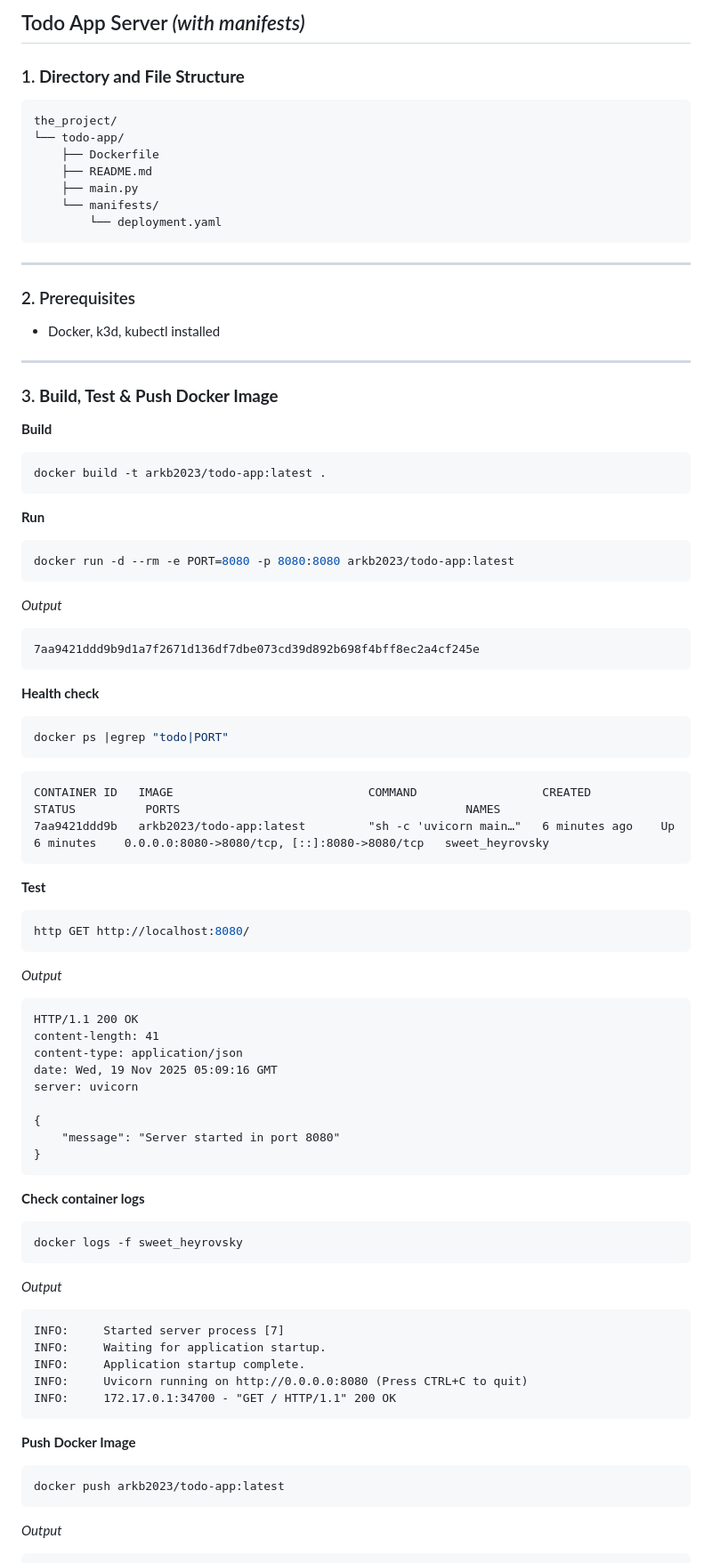
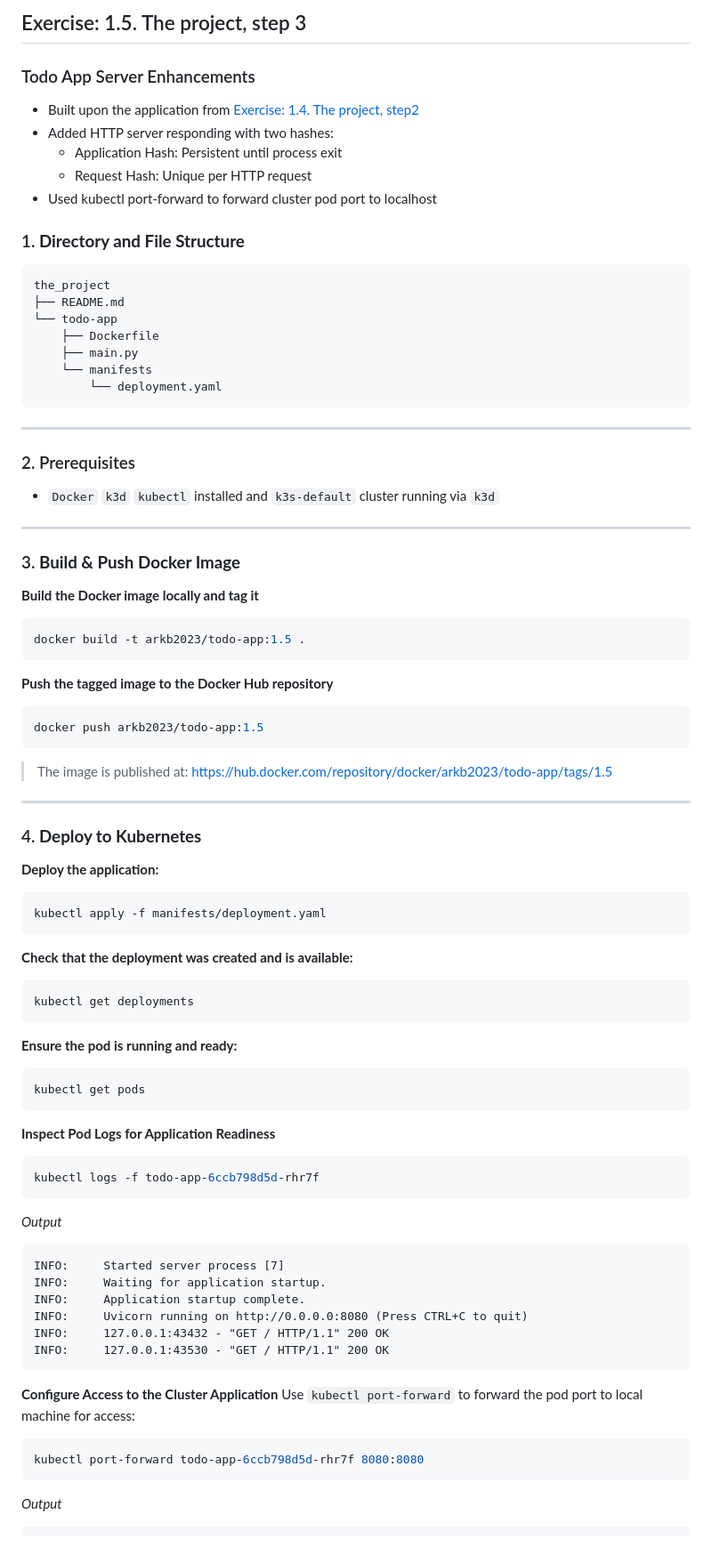
Before and after one commit to arkb2023/devops-kubernetes, a Markdown page: the_project/README.md, the part around the change printed below. Shown: that part at 89% size. Rendered like a GitHub page.

````diff
--- a/the_project/README.md
+++ b/the_project/README.md
@@ -1,64 +1,65 @@
-## Todo App Server *(with manifests)*
+## Exercise: 1.5. The project, step 3
+### Todo App Server Enhancements
+
+- Built upon the application from [Exercise: 1.4. The project, step2](https://github.com/arkb2023/devops-kubernetes/tree/1.4/the_project)
+- Added HTTP server responding with two hashes:
+    - Application Hash: Persistent until process exit
+    - Request Hash: Unique per HTTP request
+- Used kubectl port-forward to forward cluster pod port to localhost
 
 ### 1. **Directory and File Structure**
 ```
-the_project/
-└── todo-app/
+the_project
+├── README.md
+└── todo-app
     ├── Dockerfile
-    ├── README.md
     ├── main.py
-    └── manifests/
+    └── manifests
         └── deployment.yaml
 ```
 
 ***
 
+
 ### 2. Prerequisites
-- Docker, k3d, kubectl installed
+- `Docker` `k3d` `kubectl` installed and `k3s-default` cluster running via `k3d`
 
 ***
 
-### 3. **Build, Test & Push Docker Image**
 
-**Build**
+### 3. **Build & Push Docker Image**
+
+**Build the Docker image locally and tag it**
 ```bash
-docker build -t arkb2023/todo-app:latest .
+docker build -t arkb2023/todo-app:1.5 .
 ```
-**Run**
+
+**Push the tagged image to the Docker Hub repository**
 ```bash
-docker run -d --rm -e PORT=8080 -p 8080:8080 arkb2023/todo-app:latest
+docker push arkb2023/todo-app:1.5
 ```
-*Output*
+> The image is published at:
+https://hub.docker.com/repository/docker/arkb2023/todo-app/tags/1.5
+
+***
+
+### 4. **Deploy to Kubernetes**
+
+**Deploy the application:**
+```bash
+kubectl apply -f manifests/deployment.yaml
 ```
-7aa9421ddd9b9d1a7f2671d136df7dbe073cd39d892b698f4bff8ec2a4cf245e
+**Check that the deployment was created and is available:**
+```bash
+kubectl get deployments
 ```
-**Health check**
+**Ensure the pod is running and ready:**
 ```bash
-docker ps |egrep "todo|PORT"
+kubectl get pods
 ```
-```
-CONTAINER ID   IMAGE                            COMMAND                  CREATED          STATUS          PORTS                                         NAMES
-7aa9421ddd9b   arkb2023/todo-app:latest         "sh -c 'uvicorn main…"   6 minutes ago    Up 6 minutes    0.0.0.0:8080->8080/tcp, [::]:8080->8080/tcp   sweet_heyrovsky
-```
-**Test**
+**Inspect Pod Logs for Application Readiness**
 ```bash
-http GET http://localhost:8080/
-```
-*Output*
-```text
-HTTP/1.1 200 OK
-content-length: 41
-content-type: application/json
-date: Wed, 19 Nov 2025 05:09:16 GMT
-server: uvicorn
-
-{
-    "message": "Server started in port 8080"
-}
-```
-**Check container logs**
-```bash
-docker logs -f sweet_heyrovsky
+kubectl logs -f todo-app-6ccb798d5d-rhr7f
 ```
 *Output*
 ```text
@@ -66,12 +67,14 @@ INFO:     Started server process [7]
 INFO:     Waiting for application startup.
 INFO:     Application startup complete.
 INFO:     Uvicorn running on http://0.0.0.0:8080 (Press CTRL+C to quit)
-INFO:     172.17.0.1:34700 - "GET / HTTP/1.1" 200 OK
+INFO:     127.0.0.1:43432 - "GET / HTTP/1.1" 200 OK
+INFO:     127.0.0.1:43530 - "GET / HTTP/1.1" 200 OK
 ```
 
-**Push Docker Image**
+**Configure Access to the Cluster Application**
+Use `kubectl port-forward` to forward the pod port to local machine for access:
 ```bash
-docker push arkb2023/todo-app:latest
+kubectl port-forward todo-app-6ccb798d5d-rhr7f 8080:8080
 ```
 *Output*
 ```text
````
Also changed, not shown: other parts of the_project/README.md (+14 -82 lines), README.md (+1 -0 lines), the_project/images/01-browser-view-1.png (added), the_project/images/02-browser-view-2.png (added), 3 other files.
